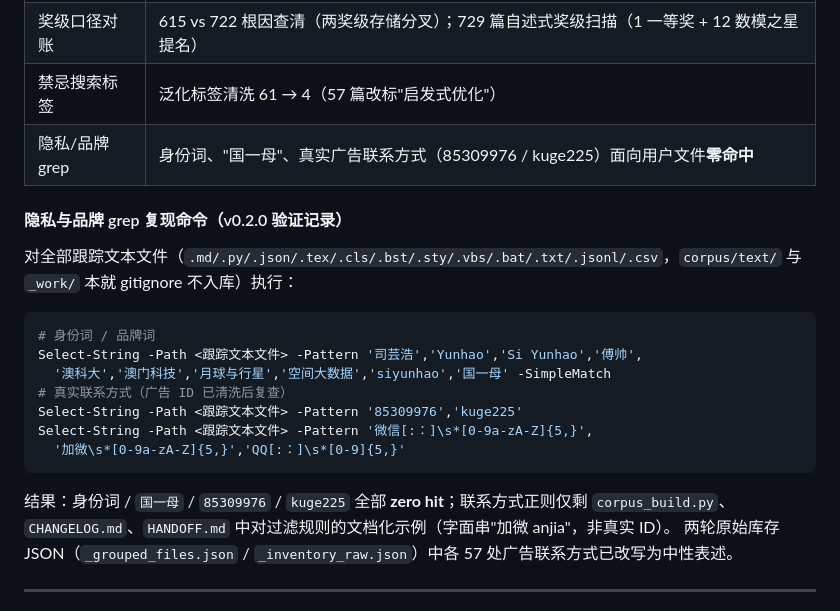
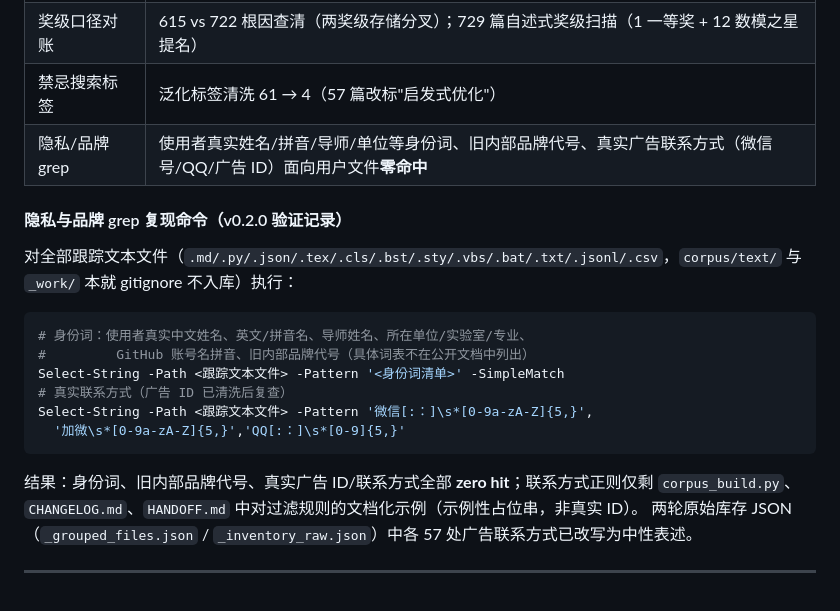
Before and after one commit to siyunhao2025-beep/Huaweibei-cool, a Markdown page: 交付说明.md, the part around the change. Drawn GitHub-style.

Commit message:
docs: keep identity tokens out of public verification record

````diff
--- a/交付说明.md
+++ b/交付说明.md
@@ -85,24 +85,23 @@ MATLAB smoke（skip）、**30 题盲检 golden set**（含 8 原型全覆盖 /
 | 盲检 golden set | 30 题（8 原型全覆盖 + 3 已知陷阱），`match_rules.json` 调优后命中率 **97%（29/30）**，陷阱 3/3 |
 | 奖级口径对账 | 615 vs 722 根因查清（两奖级存储分叉）；729 篇自述式奖级扫描（1 一等奖 + 12 数模之星提名） |
 | 禁忌搜索标签 | 泛化标签清洗 61 → 4（57 篇改标"启发式优化"） |
-| 隐私/品牌 grep | 身份词、"国一母"、真实广告联系方式（85309976 / kuge225）面向用户文件**零命中** |
+| 隐私/品牌 grep | 使用者真实姓名/拼音/导师/单位等身份词、旧内部品牌代号、真实广告联系方式（微信号/QQ/广告 ID）面向用户文件**零命中** |
 
 #### 隐私与品牌 grep 复现命令（v0.2.0 验证记录）
 
 对全部跟踪文本文件（`.md/.py/.json/.tex/.cls/.bst/.sty/.vbs/.bat/.txt/.jsonl/.csv`，`corpus/text/` 与 `_work/` 本就 gitignore 不入库）执行：
 
 ```powershell
-# 身份词 / 品牌词
-Select-String -Path <跟踪文本文件> -Pattern '司芸浩','Yunhao','Si Yunhao','傅帅',
-  '澳科大','澳门科技','月球与行星','空间大数据','siyunhao','国一母' -SimpleMatch
+# 身份词：使用者真实中文姓名、英文/拼音名、导师姓名、所在单位/实验室/专业、
+#         GitHub 账号名拼音、旧内部品牌代号（具体词表不在公开文档中列出）
+Select-String -Path <跟踪文本文件> -Pattern '<身份词清单>' -SimpleMatch
 # 真实联系方式（广告 ID 已清洗后复查）
-Select-String -Path <跟踪文本文件> -Pattern '85309976','kuge225'
 Select-String -Path <跟踪文本文件> -Pattern '微信[:：]\s*[0-9a-zA-Z]{5,}',
   '加微\s*[0-9a-zA-Z]{5,}','QQ[:：]\s*[0-9]{5,}'
 ```
 
-结果：身份词 / `国一母` / `85309976` / `kuge225` 全部 **zero hit**；联系方式正则仅剩
-`corpus_build.py`、`CHANGELOG.md`、`HANDOFF.md` 中对过滤规则的文档化示例（字面串"加微 anjia"，非真实 ID）。
+结果：身份词、旧内部品牌代号、真实广告 ID/联系方式全部 **zero hit**；联系方式正则仅剩
+`corpus_build.py`、`CHANGELOG.md`、`HANDOFF.md` 中对过滤规则的文档化示例（示例性占位串，非真实 ID）。
 两轮原始库存 JSON（`_grouped_files.json` / `_inventory_raw.json`）中各 57 处广告联系方式已改写为中性表述。
 
 ---
````
